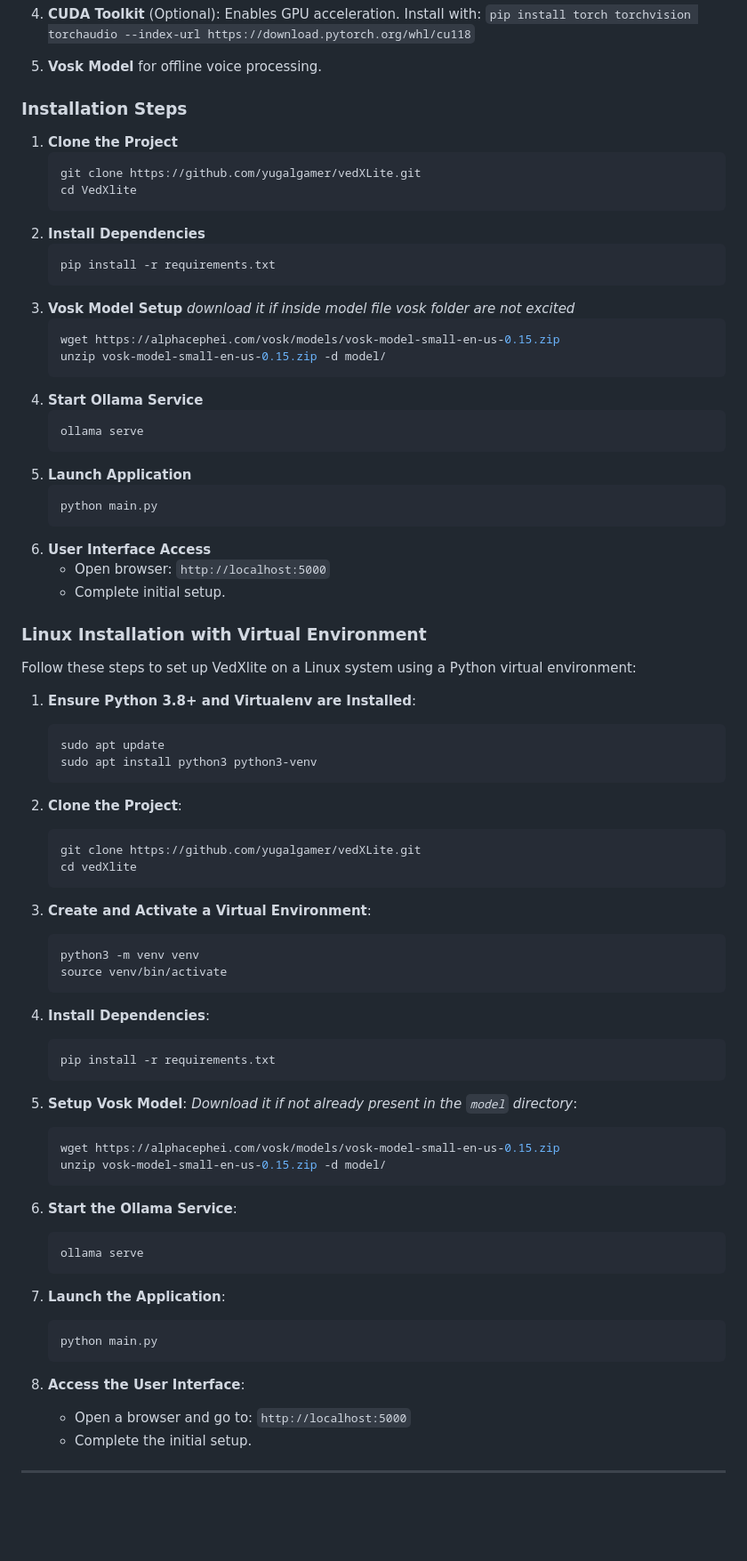
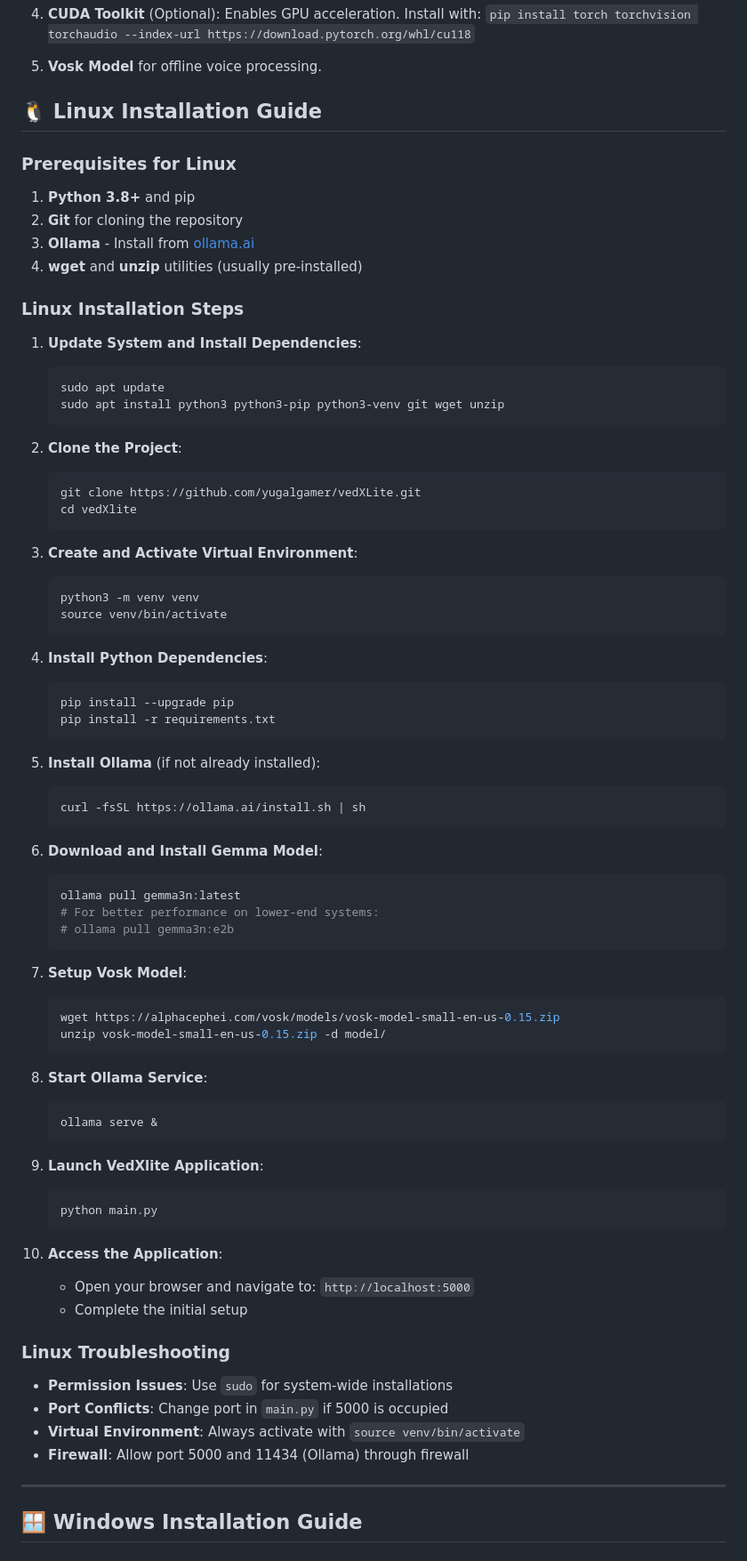
Before and after one commit to yugalgamer/vedXLite, a Markdown page: README.md, the part around the change printed below. Shown: that part at 89% size. Rendered like a GitHub page; blank space fills up the shorter version.

````diff
--- a/README.md
+++ b/README.md
@@ -97,42 +97,20 @@ VedXlite is a comprehensive AI assistant designed for accessibility, emotional i
 
 6. **Vosk Model** for offline voice processing.
 
-### **Installation Steps**
-1. **Clone the Project**
-   ```bash
-   git clone https://github.com/yugalgamer/vedXLite.git
-   cd VedXlite
-   ```
-2. **Install Dependencies**
-   ```bash
-   pip install -r requirements.txt
-   ```
-3. **Vosk Model Setup**
-   *download it if inside model file vosk folder are not excited*
-   ```bash
-   wget https://alphacephei.com/vosk/models/vosk-model-small-en-us-0.15.zip
-   unzip vosk-model-small-en-us-0.15.zip -d model/
-   ```
-5. **Start Ollama Service**
-   ```bash
-   ollama serve
-   ```
-6. **Launch Application**
-   ```bash
-   python main.py
-   ```
-7. **User Interface Access**
-   - Open browser: `http://localhost:5000`
-   - Complete initial setup.
+## 🐧 Linux Installation Guide
 
-### **Linux Installation with Virtual Environment**
+### **Prerequisites for Linux**
+1. **Python 3.8+** and pip
+2. **Git** for cloning the repository
+3. **Ollama** - Install from [ollama.ai](https://ollama.ai/)
+4. **wget** and **unzip** utilities (usually pre-installed)
 
-Follow these steps to set up VedXlite on a Linux system using a Python virtual environment:
+### **Linux Installation Steps**
 
-1. **Ensure Python 3.8+ and Virtualenv are Installed**:
+1. **Update System and Install Dependencies**:
    ```bash
    sudo apt update
-   sudo apt install python3 python3-venv
+   sudo apt install python3 python3-pip python3-venv git wget unzip
    ```
 
 2. **Clone the Project**:
@@ -141,34 +119,57 @@ Follow these steps to set up VedXlite on a Linux system using a Python virtual e
    cd vedXlite
    ```
 
-3. **Create and Activate a Virtual Environment**:
+3. **Create and Activate Virtual Environment**:
    ```bash
    python3 -m venv venv
    source venv/bin/activate
    ```
 
-4. **Install Dependencies**:
+4. **Install Python Dependencies**:
    ```bash
+   pip install --upgrade pip
    pip install -r requirements.txt
    ```
 
-5. **Setup Vosk Model**:
-   *Download it if not already present in the `model` directory*:
+5. **Install Ollama** (if not already installed):
+   ```bash
+   curl -fsSL https://ollama.ai/install.sh | sh
+   ```
+
+6. **Download and Install Gemma Model**:
+   ```bash
+   ollama pull gemma3n:latest
+   # For better performance on lower-end systems:
+   # ollama pull gemma3n:e2b
+   ```
+
+7. **Setup Vosk Model**:
    ```bash
    wget https://alphacephei.com/vosk/models/vosk-model-small-en-us-0.15.zip
    unzip vosk-model-small-en-us-0.15.zip -d model/
    ```
 
-6. **Start the Ollama Service**:
+8. **Start Ollama Service**:
    ```bash
-   ollama serve
+   ollama serve &
    ```
 
-7. **Launch the Application**:
+9. **Launch VedXlite Application**:
    ```bash
    python main.py
    ```
 
-8. **Access the User Interface**:
-   - Open a browser and go to: `http://localhost:5000`
-   - Complete the initial setup.
+10. **Access the Application**:
+    - Open your browser and navigate to: `http://localhost:5000`
+    - Complete the initial setup
+
+### **Linux Troubleshooting**
+- **Permission Issues**: Use `sudo` for system-wide installations
+- **Port Conflicts**: Change port in `main.py` if 5000 is occupied
+- **Virtual Environment**: Always activate with `source venv/bin/activate`
+- **Firewall**: Allow port 5000 and 11434 (Ollama) through firewall
+
+---
+
+## 🪟 Windows Installation Guide
+
````
Also changed, not shown: other parts of README.md (+78 -0 lines).
